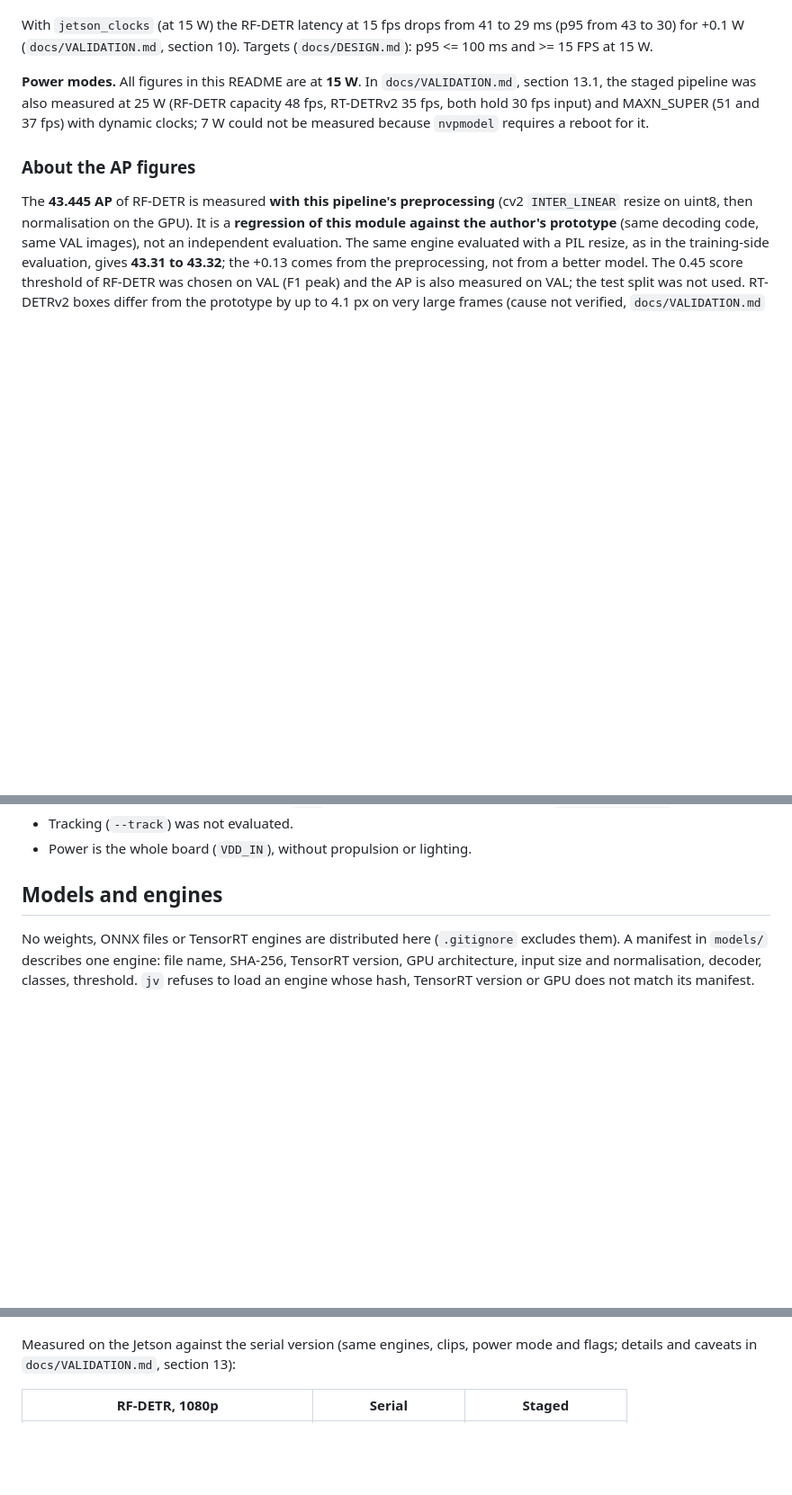
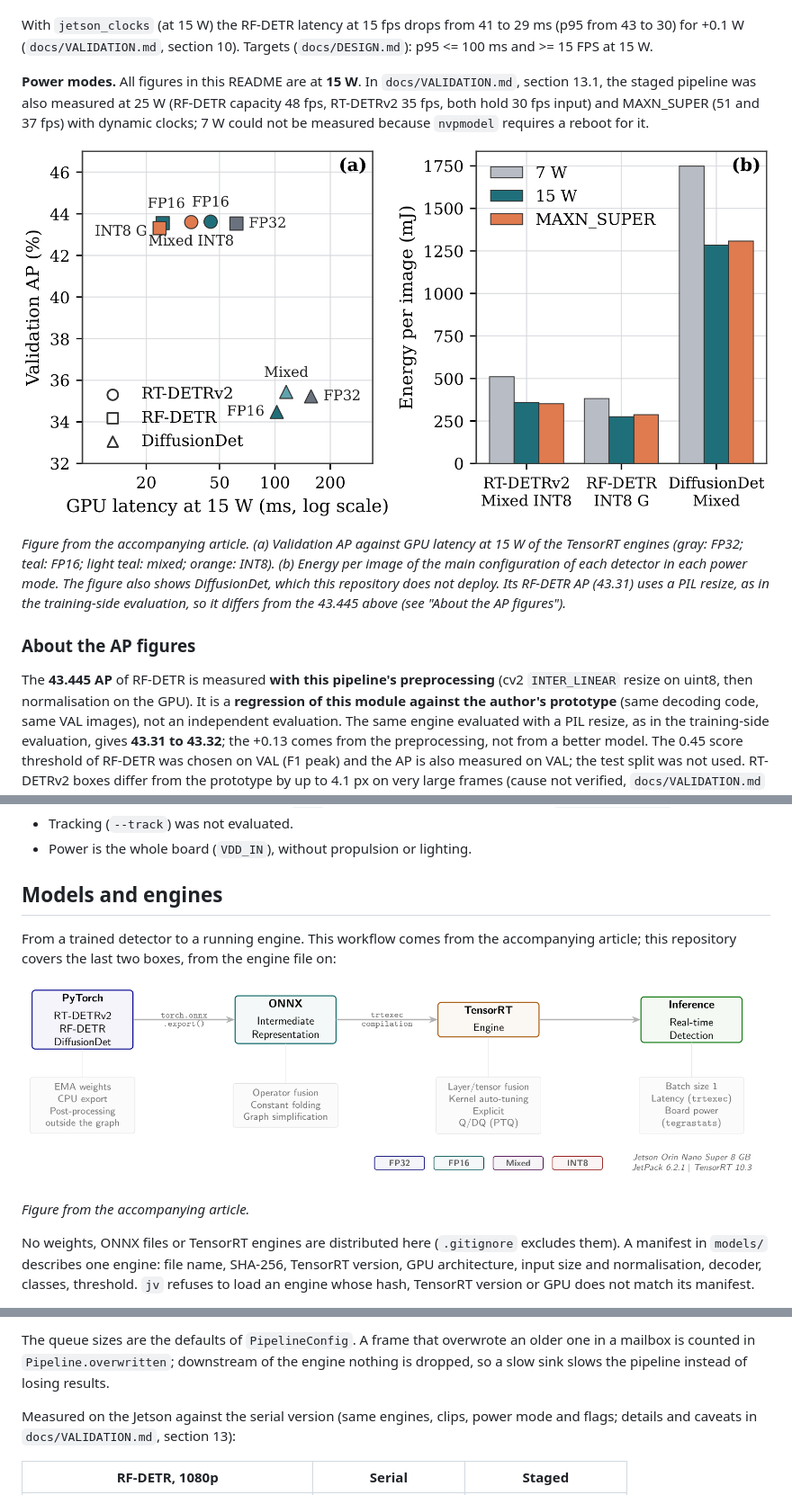
Before and after one commit to asferrer/jetson-vision, a Markdown page: README.md, 3 parts joined by grey strips. Shown at 90% size. GitHub-like rendering; pictures changed too: docs/images/ap-latency-energy.png (added), docs/images/deployment-pipeline.png (added); blank space fills up the shorter version.

Commit message:
[DOCS] Add pipeline, health, ROS 2 and manifest diagrams and article figures to the README

```diff
--- a/README.md
+++ b/README.md
@@ -31,6 +31,13 @@ With `jetson_clocks` (at 15 W) the RF-DETR latency at 15 fps drops from 41 to 29
 also measured at 25 W (RF-DETR capacity 48 fps, RT-DETRv2 35 fps, both hold 30 fps input) and MAXN_SUPER (51 and 37 fps) with
 dynamic clocks; 7 W could not be measured because `nvpmodel` requires a reboot for it.
 
+![Validation AP against GPU latency and energy per image of the TensorRT engines on the Jetson Orin Nano Super](docs/images/ap-latency-energy.png)
+
+*Figure from the accompanying article. (a) Validation AP against GPU latency at 15 W of the TensorRT engines (gray: FP32;
+teal: FP16; light teal: mixed; orange: INT8). (b) Energy per image of the main configuration of each detector in each power
+mode. The figure also shows DiffusionDet, which this repository does not deploy. Its RF-DETR AP (43.31) uses a PIL resize, as
+in the training-side evaluation, so it differs from the 43.445 above (see "About the AP figures").*
+
 ### About the AP figures
 
 The **43.445 AP** of RF-DETR is measured **with this pipeline's preprocessing** (cv2 `INTER_LINEAR` resize on uint8, then
@@ -56,6 +63,13 @@ difference is 0.009.
 
 ## Models and engines
 
+From a trained detector to a running engine. This workflow comes from the accompanying article; this repository covers the
+last two boxes, from the engine file on:
+
+![Deployment workflow: PyTorch, ONNX, TensorRT engine, real-time inference](docs/images/deployment-pipeline.png)
+
+*Figure from the accompanying article.*
+
 No weights, ONNX files or TensorRT engines are distributed here (`.gitignore` excludes them). A manifest in `models/`
 describes one engine: file name, SHA-256, TensorRT version, GPU architecture, input size and normalisation, decoder,
 classes, threshold. `jv` refuses to load an engine whose hash, TensorRT version or GPU does not match its manifest.
@@ -140,3 +189,7 @@ about 3 ms) and decoding (about 2 ms) overlap with the engine instead of running
+The queue sizes are the defaults of `PipelineConfig`. A frame that overwrote an older one in a mailbox is counted in
+`Pipeline.overwritten`; downstream of the engine nothing is dropped, so a slow sink slows the pipeline instead of losing
+results.
+
 Measured on the Jetson against the serial version (same engines, clips, power mode and flags; details and caveats in
 `docs/VALIDATION.md`, section 13):
 
```
Also changed, not shown: other parts of README.md (+88 -0 lines).
